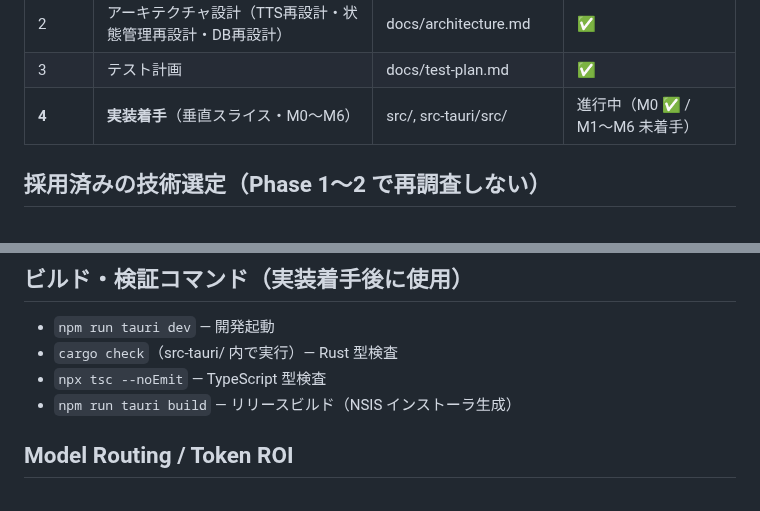
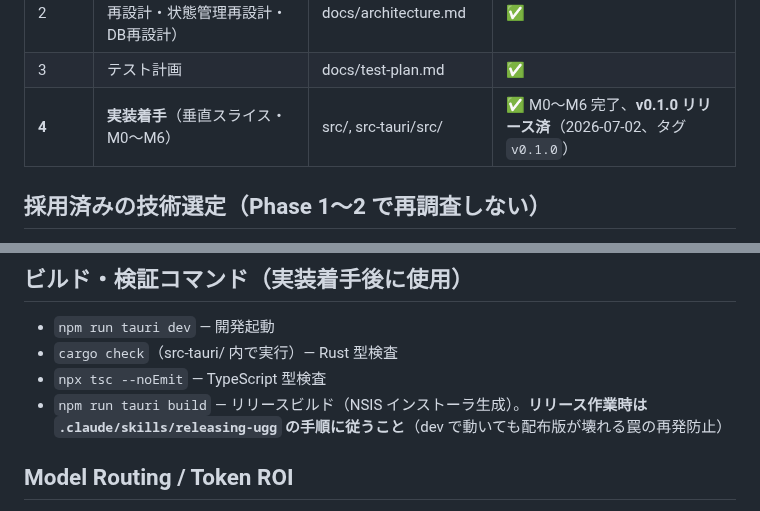
Before and after one commit to shihou1115/uggg, a Markdown page: CLAUDE.md, 2 parts joined by grey strips. GitHub-like rendering.

Commit message:
Add releasing-ugg skill capturing the v0.1.0 installer traps
After the v0.1.0 release, the user asked for the installer-time checks to
be captured as a skill so the traps we hit don't recur. The distribution
build broke three times in a row despite dev being fully green, because
dev never exercises the bundle config and hides startup panics.

Adds .claude/skills/releasing-ugg/:
- SKILL.md — release flow with the core principle "a build isn't verified
  until you install and launch the actual installer". Steps: static checks,
  version-triple sync, bundle-config review, panic-hook check, build,
  install-and-launch verification, metadata recording, commit+tag. Each
  step explains why (what breaks in the distributed build if skipped).
- references/bundle-config.md — per-key meaning and failure mode for the
  tauri.conf.json bundle block, centred on why a missing resources entry
  causes an instant silent crash (resolve_assets_dir finds ghosts/shells
  via CWD in dev but nowhere in an install).

CLAUDE.md: roadmap row updated to M0-M6 complete / v0.1.0 released, and the
build command now points at the skill. The skill won't appear in the
available-skills list until the next session rescans .claude/skills/.

Co-Authored-By: Claude Opus 4.8 <noreply@anthropic.com>

```diff
--- a/CLAUDE.md
+++ b/CLAUDE.md
@@ -27,7 +27,7 @@ v0.0.3 で得た主な負債:
 | 1 | 仕様再定義（機能の取捨選択・コアコンセプト言語化） | docs/spec.md | ✅ |
 | 2 | アーキテクチャ設計（TTS再設計・状態管理再設計・DB再設計） | docs/architecture.md | ✅ |
 | 3 | テスト計画 | docs/test-plan.md | ✅ |
-| **4** | **実装着手**（垂直スライス・M0〜M6） | src/, src-tauri/src/ | 進行中（M0 ✅ / M1〜M6 未着手） |
+| **4** | **実装着手**（垂直スライス・M0〜M6） | src/, src-tauri/src/ | ✅ M0〜M6 完了、**v0.1.0 リリース済**（2026-07-02、タグ `v0.1.0`） |
 
 ## 採用済みの技術選定（Phase 1〜2 で再調査しない）
 
@@ -45,7 +45,7 @@ v0.0.3 で得た主な負債:
 - `npm run tauri dev` — 開発起動
 - `cargo check`（src-tauri/ 内で実行）— Rust 型検査
 - `npx tsc --noEmit` — TypeScript 型検査
-- `npm run tauri build` — リリースビルド（NSIS インストーラ生成）
+- `npm run tauri build` — リリースビルド（NSIS インストーラ生成）。**リリース作業時は `.claude/skills/releasing-ugg` の手順に従うこと**（dev で動いても配布版が壊れる罠の再発防止）
 
 ## Model Routing / Token ROI
 - Fable 5（最大推論）= オーケストレーター、設計・判断・監査・レビュー・最終品質確認
```
Also changed, not shown: 2 other files.
